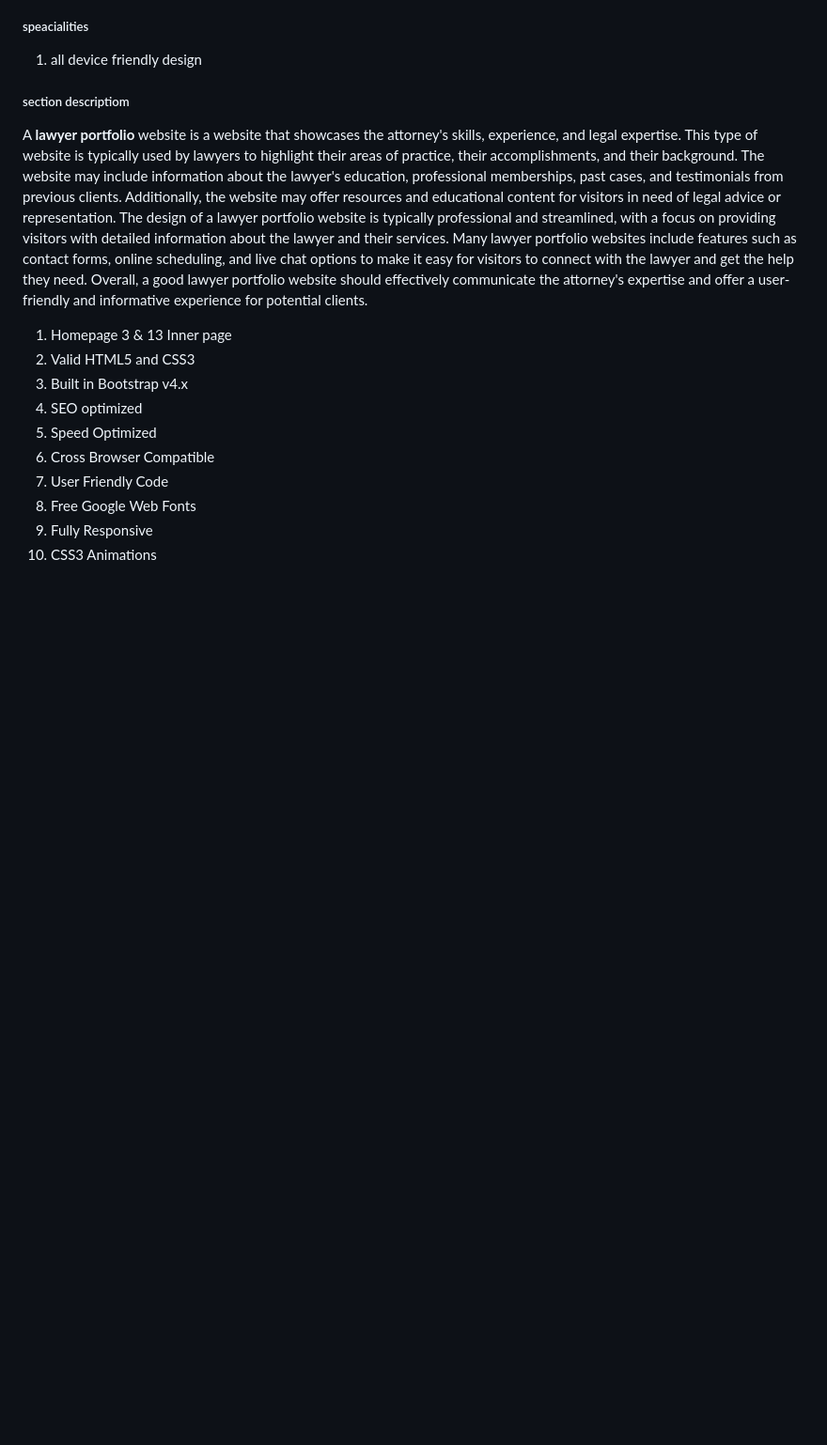
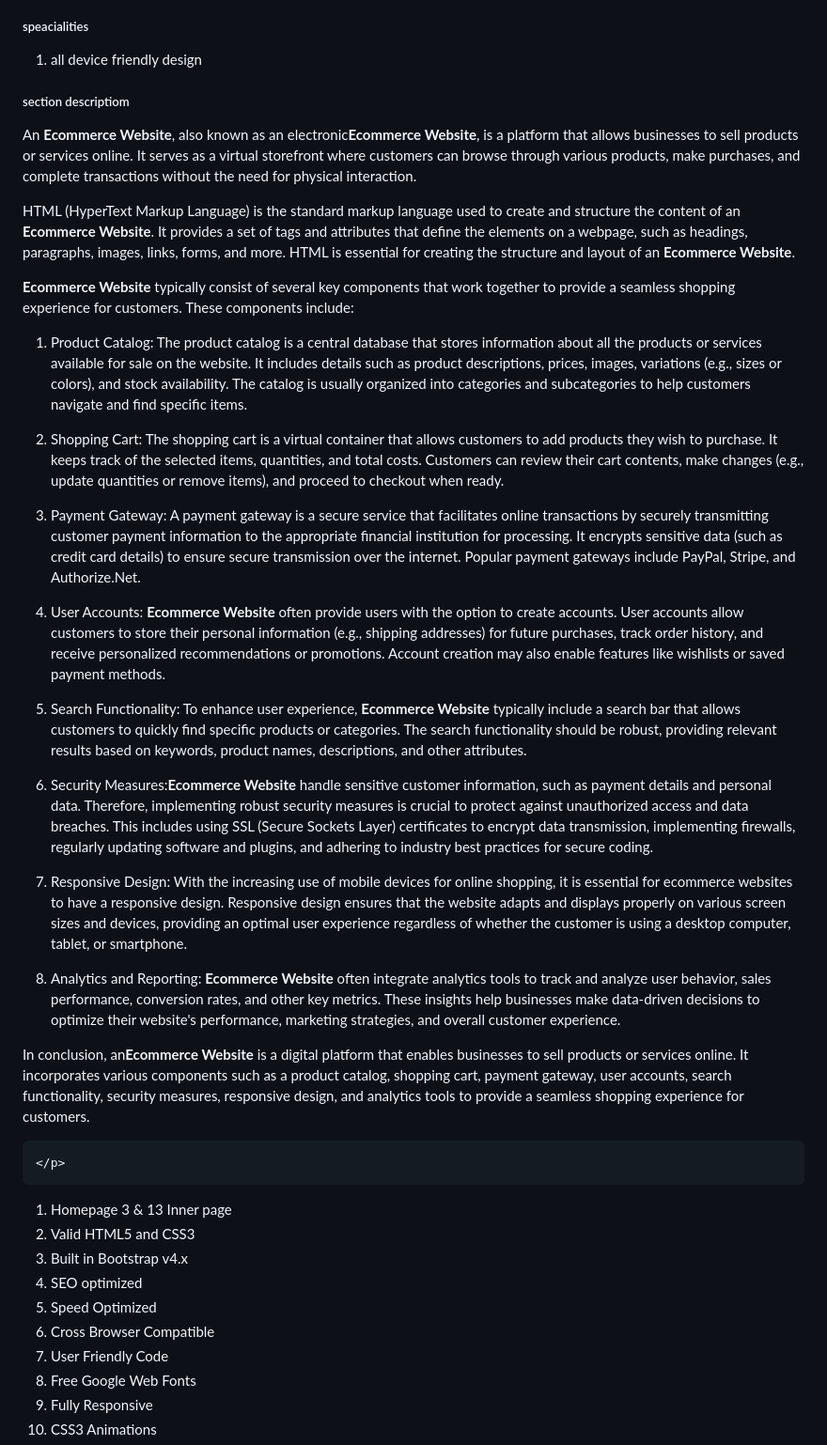
Before and after one commit to mizanurrahman69/ecommerce_design, a Markdown page: README.md, the part around the change printed below. Shown: that part at 94% size. GitHub-like rendering; blank space fills up the shorter version.

```diff
--- a/README.md
+++ b/README.md
@@ -31,16 +31,30 @@
 <h5>section descriptiom</h5>
 
 <p>
-     A <b>lawyer portfolio</b> website is a website that showcases the attorney's skills, experience, and legal expertise. This
-    type of website is typically used by lawyers to highlight their areas of practice, their accomplishments, and their
-    background. The website may include information about the lawyer's education, professional memberships, past cases,
-    and testimonials from previous clients. Additionally, the website may offer resources and educational content for
-    visitors in need of legal advice or representation. The design of a lawyer portfolio website is typically
-    professional and streamlined, with a focus on providing visitors with detailed information about the lawyer and
-    their services. Many lawyer portfolio websites include features such as contact forms, online scheduling, and live
-    chat options to make it easy for visitors to connect with the lawyer and get the help they need. Overall, a good
-    lawyer portfolio website should effectively communicate the attorney's expertise and offer a user-friendly and
-    informative experience for potential clients.
+   An <b>Ecommerce Website</b>, also known as an electronic<b>Ecommerce Website</b>, is a platform that allows businesses to sell products or services online. It serves as a virtual storefront where customers can browse through various products, make purchases, and complete transactions without the need for physical interaction.
+
+HTML (HyperText Markup Language) is the standard markup language used to create and structure the content of an <b>Ecommerce Website</b>. It provides a set of tags and attributes that define the elements on a webpage, such as headings, paragraphs, images, links, forms, and more. HTML is essential for creating the structure and layout of an <b>Ecommerce Website</b>.
+
+<b>Ecommerce Website</b> typically consist of several key components that work together to provide a seamless shopping experience for customers. These components include:
+
+1. Product Catalog: The product catalog is a central database that stores information about all the products or services available for sale on the website. It includes details such as product descriptions, prices, images, variations (e.g., sizes or colors), and stock availability. The catalog is usually organized into categories and subcategories to help customers navigate and find specific items.
+
+2. Shopping Cart: The shopping cart is a virtual container that allows customers to add products they wish to purchase. It keeps track of the selected items, quantities, and total costs. Customers can review their cart contents, make changes (e.g., update quantities or remove items), and proceed to checkout when ready.
+
+3. Payment Gateway: A payment gateway is a secure service that facilitates online transactions by securely transmitting customer payment information to the appropriate financial institution for processing. It encrypts sensitive data (such as credit card details) to ensure secure transmission over the internet. Popular payment gateways include PayPal, Stripe, and Authorize.Net.
+
+4. User Accounts: <b>Ecommerce Website</b> often provide users with the option to create accounts. User accounts allow customers to store their personal information (e.g., shipping addresses) for future purchases, track order history, and receive personalized recommendations or promotions. Account creation may also enable features like wishlists or saved payment methods.
+
+5. Search Functionality: To enhance user experience, <b>Ecommerce Website</b> typically include a search bar that allows customers to quickly find specific products or categories. The search functionality should be robust, providing relevant results based on keywords, product names, descriptions, and other attributes.
+
+6. Security Measures:<b>Ecommerce Website</b> handle sensitive customer information, such as payment details and personal data. Therefore, implementing robust security measures is crucial to protect against unauthorized access and data breaches. This includes using SSL (Secure Sockets Layer) certificates to encrypt data transmission, implementing firewalls, regularly updating software and plugins, and adhering to industry best practices for secure coding.
+
+7. Responsive Design: With the increasing use of mobile devices for online shopping, it is essential for ecommerce websites to have a responsive design. Responsive design ensures that the website adapts and displays properly on various screen sizes and devices, providing an optimal user experience regardless of whether the customer is using a desktop computer, tablet, or smartphone.
+
+8. Analytics and Reporting: <b>Ecommerce Website</b> often integrate analytics tools to track and analyze user behavior, sales performance, conversion rates, and other key metrics. These insights help businesses make data-driven decisions to optimize their website's performance, marketing strategies, and overall customer experience.
+
+In conclusion, an<b>Ecommerce Website</b> is a digital platform that enables businesses to sell products or services online. It incorporates various components such as a product catalog, shopping cart, payment gateway, user accounts, search functionality, security measures, responsive design, and analytics tools to provide a seamless shopping experience for customers.
+
     </p>
 
 <ol>
```
Also changed, not shown: other parts of README.md (+3 -3 lines), assets/images/mokup/1.jpg.png (added).
